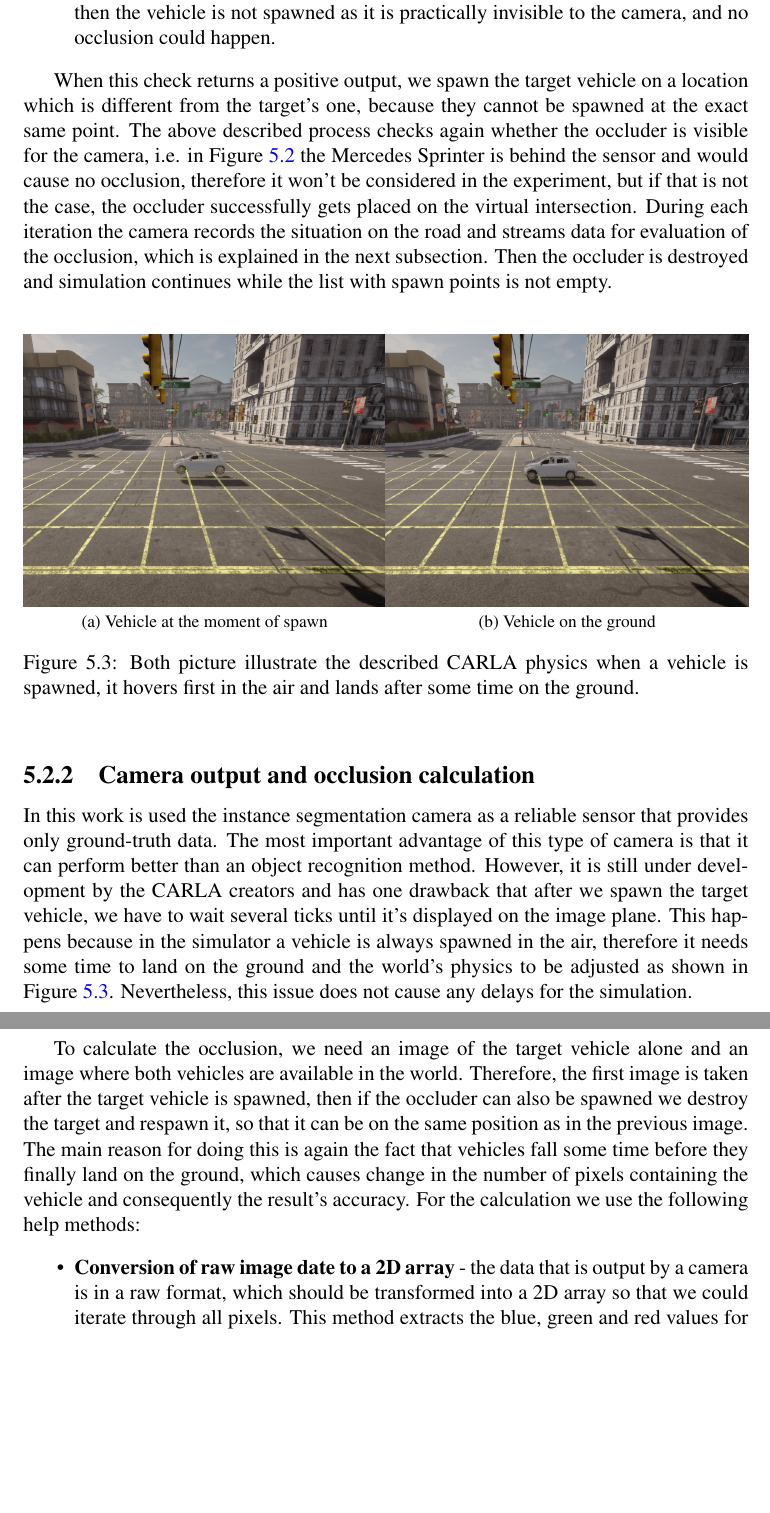
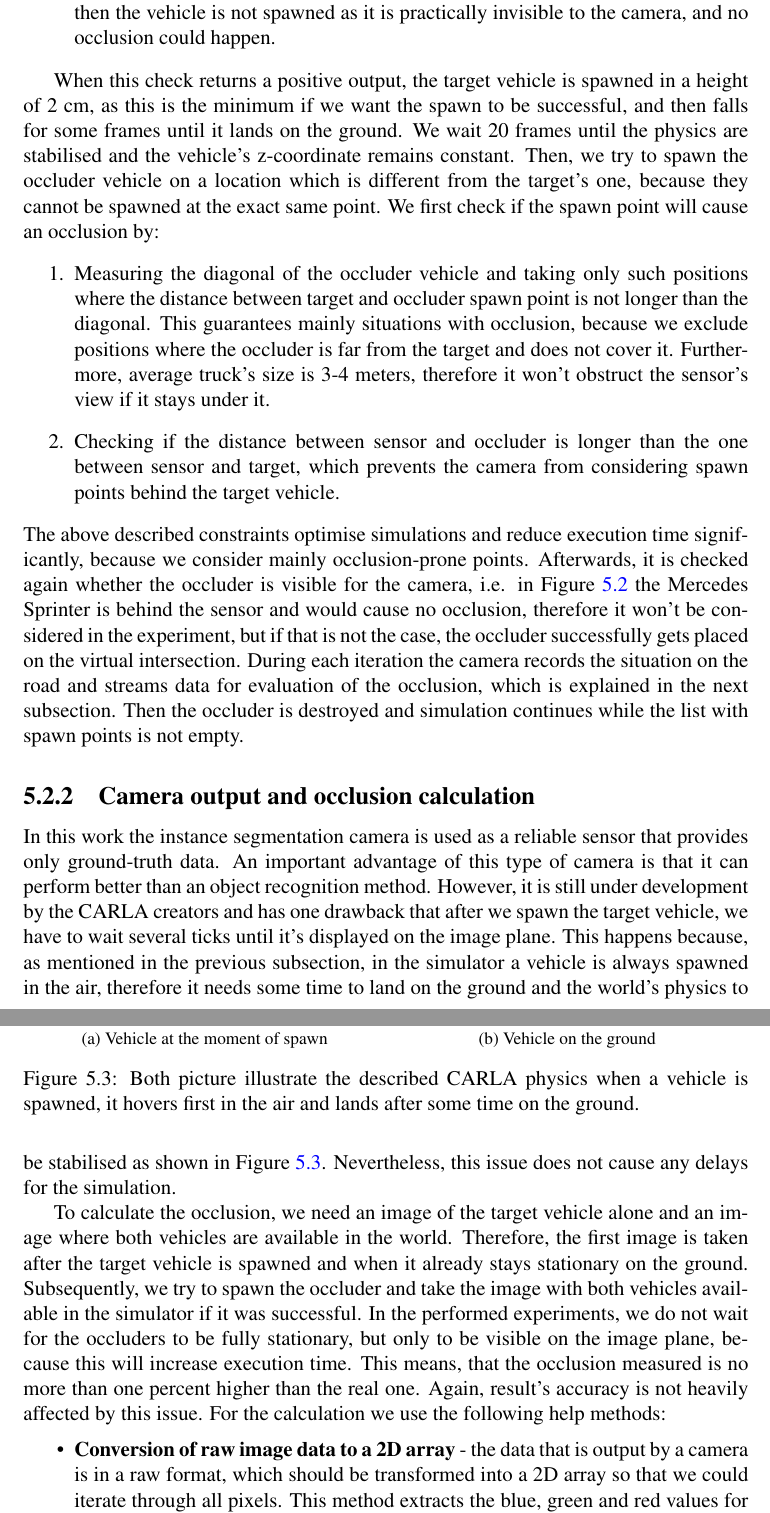
Before and after one commit to gogokotsev00/bachelor_thesis_github, a LaTeX thesis (Bachelor Thesis Georgi Kotsev/thesis.tex, which reads Bachelor Thesis Georgi Kotsev/input/04_main_part_2.tex): two parts of pages 39 and 40 of 53, joined at a grey line, cut so that both start at the same text, the shorter picture padded with empty space. Compiled offline with pdfLaTeX.

Commit message:
Thesis v14.12.2

```diff
--- a/Bachelor Thesis Georgi Kotsev/input/04_main_part_2.tex
+++ b/Bachelor Thesis Georgi Kotsev/input/04_main_part_2.tex
@@ -55,7 +55,12 @@ Before placing the target on the first received waypoint, it is checked if the v
     \item If the final coordinates are negative or exceeds either the image's width or height then the vehicle is not spawned as it is practically invisible to the camera, and no occlusion could happen.
 \end{enumerate}
 
-When this check returns a positive output, we spawn the target vehicle on a location which is different from the target's one, because they cannot be spawned at the exact same point. The above described process checks again whether the occluder is visible for the camera, i.e. in Figure \ref{fig:behind_sensor} the Mercedes Sprinter is behind the sensor and would cause no occlusion, therefore it won't be considered in the experiment, but if that is not the case, the occluder successfully gets placed on the virtual intersection. During each iteration the camera records the situation on the road and streams data for evaluation of the occlusion, which is explained in the next subsection. Then the occluder is destroyed and simulation continues while the list with spawn points is not empty.
+When this check returns a positive output, the target vehicle is spawned in a height of 2 cm, as this is the minimum if we want the spawn to be successful, and then falls for some frames until it lands on the ground. We wait 20 frames until the physics are stabilised and the vehicle's z-coordinate remains constant. Then, we try to spawn the occluder vehicle on a location which is different from the target's one, because they cannot be spawned at the exact same point. We first check if the spawn point will cause an occlusion by:
+\begin{enumerate}
+    \item Measuring the diagonal of the occluder vehicle and taking only such positions where the distance between target and occluder spawn point is not longer than the diagonal. This guarantees mainly situations with occlusion, because we exclude positions where the occluder is far from the target and does not cover it. Furthermore, average truck's size is 3-4 meters, therefore it won't obstruct the sensor's view if it stays under it.
+    \item Checking if the distance between sensor and occluder is longer than the one between sensor and target, which prevents the camera from considering spawn points behind the target vehicle.
+\end{enumerate}
+The above described constraints optimise simulations and reduce execution time significantly, because we consider mainly occlusion-prone points. Afterwards, it is checked again whether the occluder is visible for the camera, i.e. in Figure \ref{fig:behind_sensor} the Mercedes Sprinter is behind the sensor and would cause no occlusion, therefore it won't be considered in the experiment, but if that is not the case, the occluder successfully gets placed on the virtual intersection. During each iteration the camera records the situation on the road and streams data for evaluation of the occlusion, which is explained in the next subsection. Then the occluder is destroyed and simulation continues while the list with spawn points is not empty.
 
 \begin{figure} [h!]
   \centering
@@ -66,11 +71,11 @@ When this check returns a positive output, we spawn the target vehicle on a loca
 \end{figure}
 
  \subsection{Camera output and occlusion calculation} \label{subsec:calc_occl}
- In this work is used the instance segmentation camera as a reliable sensor that provides only ground-truth data. The most important advantage of this type of camera is that it can perform better than an object recognition method. However, it is still under development by the CARLA creators and has one drawback that after we spawn the target vehicle, we have to wait several ticks until it's displayed on the image plane. This happens because in the simulator a vehicle is always spawned in the air, therefore it needs some time to land on the ground and the world's physics to be adjusted as shown in Figure \ref{fig:spawn_vehicle}. Nevertheless, this issue does not cause any delays for the simulation.
+ In this work the instance segmentation camera is used as a reliable sensor that provides only ground-truth data. An important advantage of this type of camera is that it can perform better than an object recognition method. However, it is still under development by the CARLA creators and has one drawback that after we spawn the target vehicle, we have to wait several ticks until it's displayed on the image plane. This happens because, as mentioned in the previous subsection, in the simulator a vehicle is always spawned in the air, therefore it needs some time to land on the ground and the world's physics to be stabilised as shown in Figure \ref{fig:spawn_vehicle}. Nevertheless, this issue does not cause any delays for the simulation.
 
- To calculate the occlusion, we need an image of the target vehicle alone and an image where both vehicles are available in the world. Therefore, the first image is taken after the target vehicle is spawned, then if the occluder can also be spawned we destroy the target and respawn it, so that it can be on the same position as in the previous image. The main reason for doing this is again the fact that vehicles fall some time before they finally land on the ground, which causes change in the number of pixels containing the vehicle and consequently the result's accuracy. For the calculation we use the following help methods:
+ To calculate the occlusion, we need an image of the target vehicle alone and an image where both vehicles are available in the world. Therefore, the first image is taken after the target vehicle is spawned and when it already stays stationary on the ground. Subsequently, we try to spawn the occluder and take the image with both vehicles available in the simulator if it was successful. In the performed experiments, we do not wait for the occluders to be fully stationary, but only to be visible on the image plane, because this will increase execution time. This means, that the occlusion measured is no more than one percent higher than the real one. Again, result's accuracy is not heavily affected by this issue. For the calculation we use the following help methods:
  \begin{itemize}
-     \item \textbf{Conversion of raw image date to a 2D array} - the data that is output by a camera is in a raw format, which should be transformed into a 2D array so that we could iterate through all pixels. This method extracts the blue, green and red values for each pixel and puts them in the exact row and column as the location of the pixels on the image plane. Blue and green channels define the object's unique ID, and the red one assigns it to a class according to its type.
-     \item \textbf{Calculation of pixels containing a specific label} - in CARLA each item has a tag which defines the type of the object, e.g., whether it is a vehicle a building or something else. This method calculates how many pixels contain a given type using the information from the red channel.
+     \item \textbf{Conversion of raw image data to a 2D array} - the data that is output by a camera is in a raw format, which should be transformed into a 2D array so that we could iterate through all pixels. This method extracts the blue, green and red values for each pixel and puts them in the exact row and column as the location of the pixels on the image plane. Blue and green channels define the object's unique ID, and the red one assigns it to a class according to its type.
+     \item \textbf{Calculation of pixels containing a specific label} - in CARLA each item has a tag which defines the type of the object, e.g., whether it is a vehicle a building or something else. This method calculates how many pixels contain a given object type using the information from the red channel.
  \end{itemize}
 
```
Also changed, not shown: Bachelor Thesis Georgi Kotsev/input/04_main_part_2.tex (23 more changed lines).
